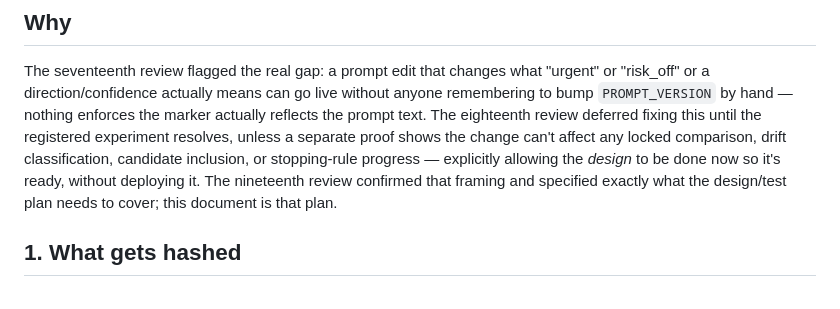
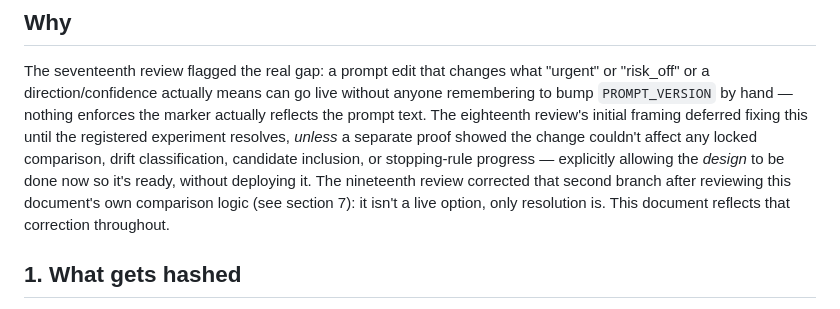
Before and after one commit to Msalh/-trading-agents-backend, a Markdown page: PROMPT_VERSION_HASH_DESIGN.md, the part around one of its changes. Rendered like a GitHub page.

```diff
--- a/PROMPT_VERSION_HASH_DESIGN.md
+++ b/PROMPT_VERSION_HASH_DESIGN.md
@@ -13,11 +13,12 @@ registered prospective experiment (`51c4fadb-5a90-408e-a106-b41117417c1d`) is ac
 The seventeenth review flagged the real gap: a prompt edit that changes what "urgent" or
 "risk_off" or a direction/confidence actually means can go live without anyone remembering to
 bump `PROMPT_VERSION` by hand — nothing enforces the marker actually reflects the prompt text.
-The eighteenth review deferred fixing this until the registered experiment resolves, unless a
-separate proof shows the change can't affect any locked comparison, drift classification,
-candidate inclusion, or stopping-rule progress — explicitly allowing the *design* to be done
-now so it's ready, without deploying it. The nineteenth review confirmed that framing and
-specified exactly what the design/test plan needs to cover; this document is that plan.
+The eighteenth review's initial framing deferred fixing this until the registered experiment
+resolves, *unless* a separate proof showed the change couldn't affect any locked comparison,
+drift classification, candidate inclusion, or stopping-rule progress — explicitly allowing the
+*design* to be done now so it's ready, without deploying it. The nineteenth review corrected
+that second branch after reviewing this document's own comparison logic (see section 7): it
+isn't a live option, only resolution is. This document reflects that correction throughout.
 
 ## 1. What gets hashed
 
```
Also changed, not shown: other parts of PROMPT_VERSION_HASH_DESIGN.md (+97 -61 lines).
